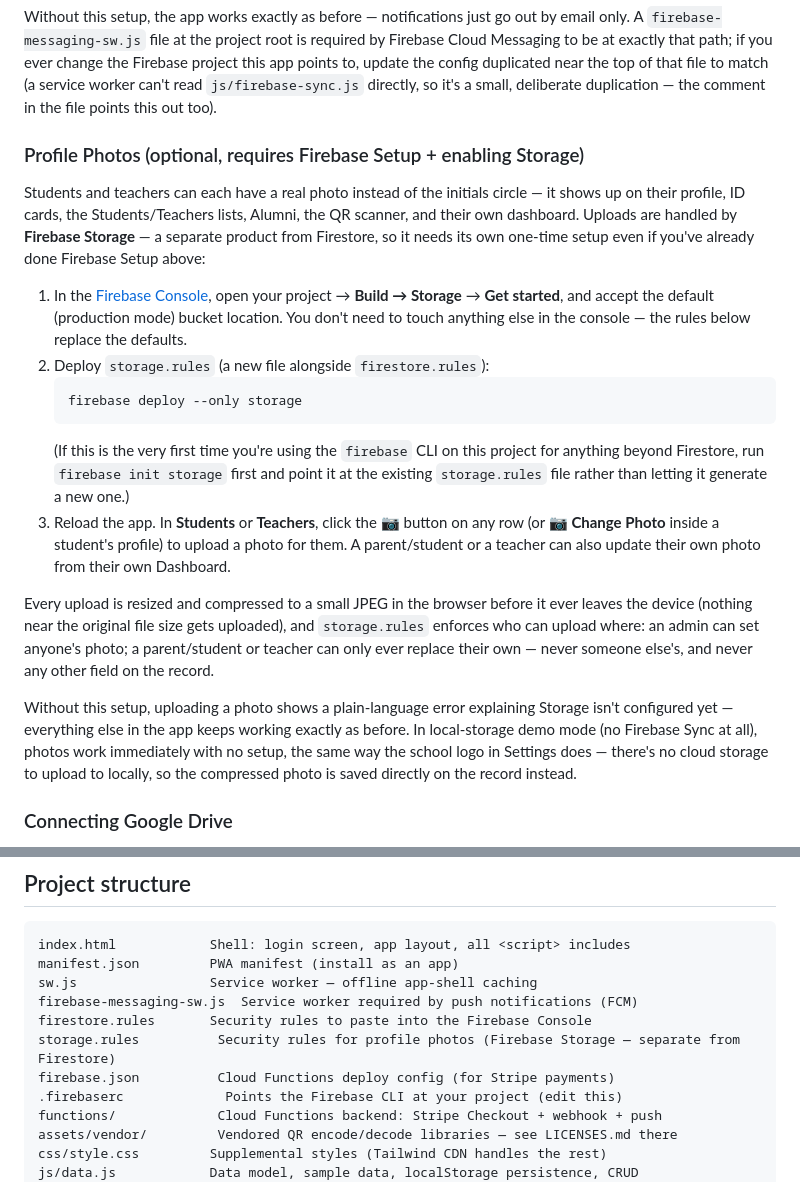
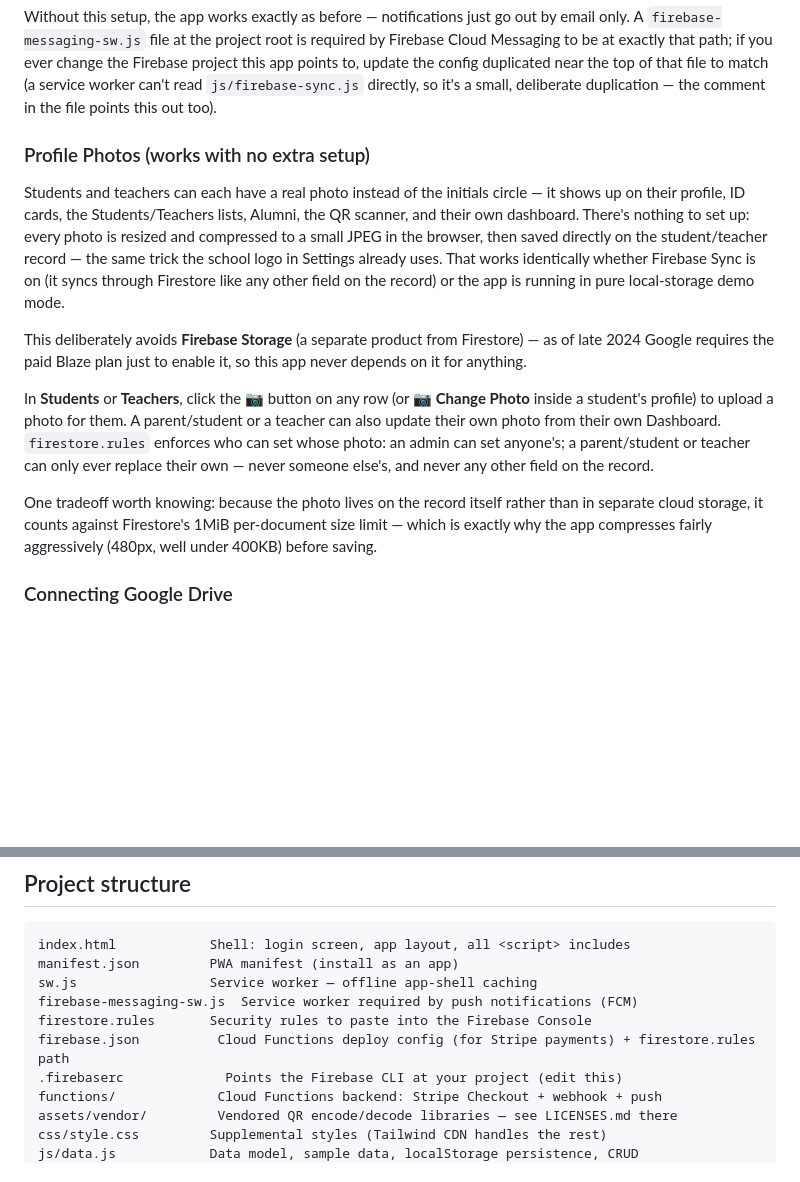
Before and after one commit to kingston85/brightwood-hsms, a Markdown page: README.md, 2 parts joined by grey strips. Drawn GitHub-style; blank space fills up the shorter version.

````diff
--- a/README.md
+++ b/README.md
@@ -300,43 +300,32 @@ config duplicated near the top of that file to match (a service worker
 can't read `js/firebase-sync.js` directly, so it's a small, deliberate
 duplication — the comment in the file points this out too).
 
-### Profile Photos (optional, requires Firebase Setup + enabling Storage)
+### Profile Photos (works with no extra setup)
 
 Students and teachers can each have a real photo instead of the initials
 circle — it shows up on their profile, ID cards, the Students/Teachers
-lists, Alumni, the QR scanner, and their own dashboard. Uploads are handled
-by **Firebase Storage** — a separate product from Firestore, so it needs
-its own one-time setup even if you've already done Firebase Setup above:
+lists, Alumni, the QR scanner, and their own dashboard. There's nothing to
+set up: every photo is resized and compressed to a small JPEG in the
+browser, then saved directly on the student/teacher record — the same
+trick the school logo in Settings already uses. That works identically
+whether Firebase Sync is on (it syncs through Firestore like any other
+field on the record) or the app is running in pure local-storage demo mode.
 
-1. In the [Firebase Console](https://console.firebase.google.com/), open
-   your project → **Build → Storage** → **Get started**, and accept the
-   default (production mode) bucket location. You don't need to touch
-   anything else in the console — the rules below replace the defaults.
-2. Deploy `storage.rules` (a new file alongside `firestore.rules`):
-   ```
-   firebase deploy --only storage
-   ```
-   (If this is the very first time you're using the `firebase` CLI on this
-   project for anything beyond Firestore, run `firebase init storage` first
-   and point it at the existing `storage.rules` file rather than letting it
-   generate a new one.)
-3. Reload the app. In **Students** or **Teachers**, click the 📷 button on
-   any row (or **📷 Change Photo** inside a student's profile) to upload a
-   photo for them. A parent/student or a teacher can also update their own
-   photo from their own Dashboard.
+This deliberately avoids **Firebase Storage** (a separate product from
+Firestore) — as of late 2024 Google requires the paid Blaze plan just to
+enable it, so this app never depends on it for anything.
 
-Every upload is resized and compressed to a small JPEG in the browser
-before it ever leaves the device (nothing near the original file size gets
-uploaded), and `storage.rules` enforces who can upload where: an admin can
-set anyone's photo; a parent/student or teacher can only ever replace their
+In **Students** or **Teachers**, click the 📷 button on any row (or
+**📷 Change Photo** inside a student's profile) to upload a photo for them.
+A parent/student or a teacher can also update their own photo from their
+own Dashboard. `firestore.rules` enforces who can set whose photo: an admin
+can set anyone's; a parent/student or teacher can only ever replace their
 own — never someone else's, and never any other field on the record.
 
-Without this setup, uploading a photo shows a plain-language error
-explaining Storage isn't configured yet — everything else in the app keeps
-working exactly as before. In local-storage demo mode (no Firebase Sync at
-all), photos work immediately with no setup, the same way the school logo
-in Settings does — there's no cloud storage to upload to locally, so the
-compressed photo is saved directly on the record instead.
+One tradeoff worth knowing: because the photo lives on the record itself
+rather than in separate cloud storage, it counts against Firestore's 1MiB
+per-document size limit — which is exactly why the app compresses fairly
+aggressively (480px, well under 400KB) before saving.
 
 ### Connecting Google Drive
 
@@ -692,8 +681,7 @@ manifest.json         PWA manifest (install as an app)
 sw.js                 Service worker — offline app-shell caching
 firebase-messaging-sw.js  Service worker required by push notifications (FCM)
 firestore.rules       Security rules to paste into the Firebase Console
-storage.rules          Security rules for profile photos (Firebase Storage — separate from Firestore)
-firebase.json          Cloud Functions deploy config (for Stripe payments)
+firebase.json          Cloud Functions deploy config (for Stripe payments) + firestore.rules path
 .firebaserc             Points the Firebase CLI at your project (edit this)
 functions/             Cloud Functions backend: Stripe Checkout + webhook + push
 assets/vendor/         Vendored QR encode/decode libraries — see LICENSES.md there
````
